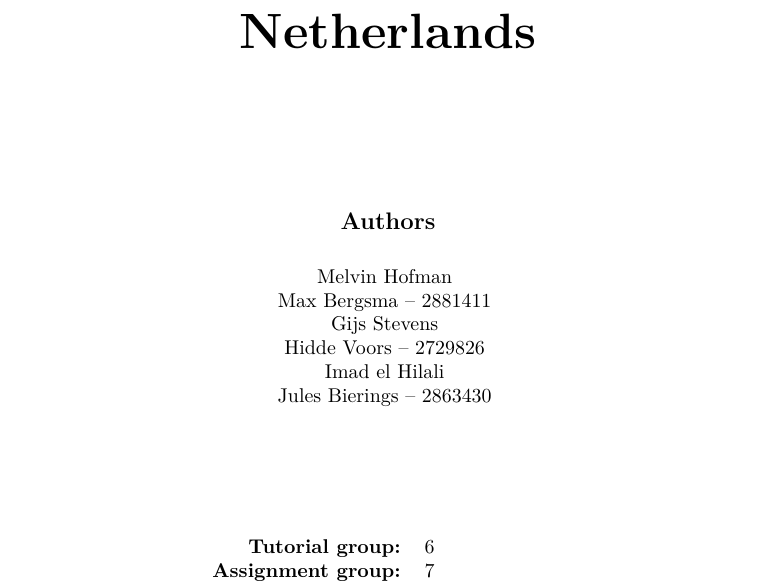
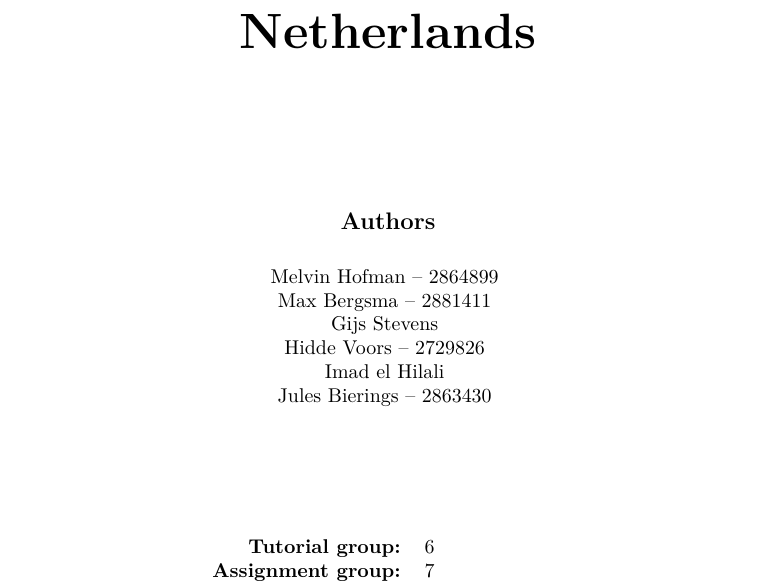
Before and after one commit to JulesBierings/PFE-group6-7-paper-2026, an R Markdown document (R script template.Rmd): part of page 1 of 7, cut so that both start at the same text. Rendered offline with R 4.5, knitr and Pandoc, then LaTeX, with nearby package versions; some code elsewhere in the file could not run offline.

Commit message:
Update R script template.Rmd

```diff
--- a/R script template.Rmd
+++ b/R script template.Rmd
@@ -18,7 +18,7 @@ output:
 {\large \textbf{Authors}\par}
 \vspace{0.4cm}
 \begin{tabular}{c}
-Melvin Hofman \\
+Melvin Hofman -- 2864899\\
 Max Bergsma -- 2881411 \\
 Gijs Stevens \\
 Hidde Voors -- 2729826 \\
```
